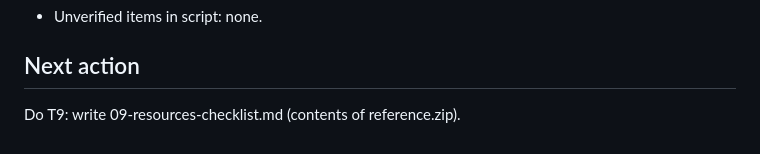
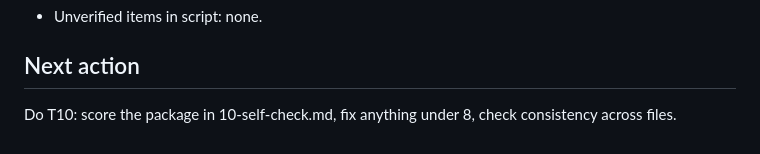
Before and after one commit to chamithkcc40-svg/veo001, a Markdown page: topics/doppler-effect-redshift/handoff.md, the part around one of its changes. Rendered like a GitHub page.

Commit message:
topic doppler-effect-redshift: T9 resources checklist

```diff
--- a/topics/doppler-effect-redshift/handoff.md
+++ b/topics/doppler-effect-redshift/handoff.md
@@ -57,4 +57,4 @@ Topic: The Doppler Effect, from a passing siren to the expanding universe / slug
 - Unverified items in script: none.
 
 ## Next action
-Do T9: write 09-resources-checklist.md (contents of reference.zip).
+Do T10: score the package in 10-self-check.md, fix anything under 8, check consistency across files.
```
Also changed, not shown: other parts of topics/doppler-effect-redshift/handoff.md (+1 -1 lines), topics/doppler-effect-redshift/09-resources-checklist.md (added, +69 -0 lines).
